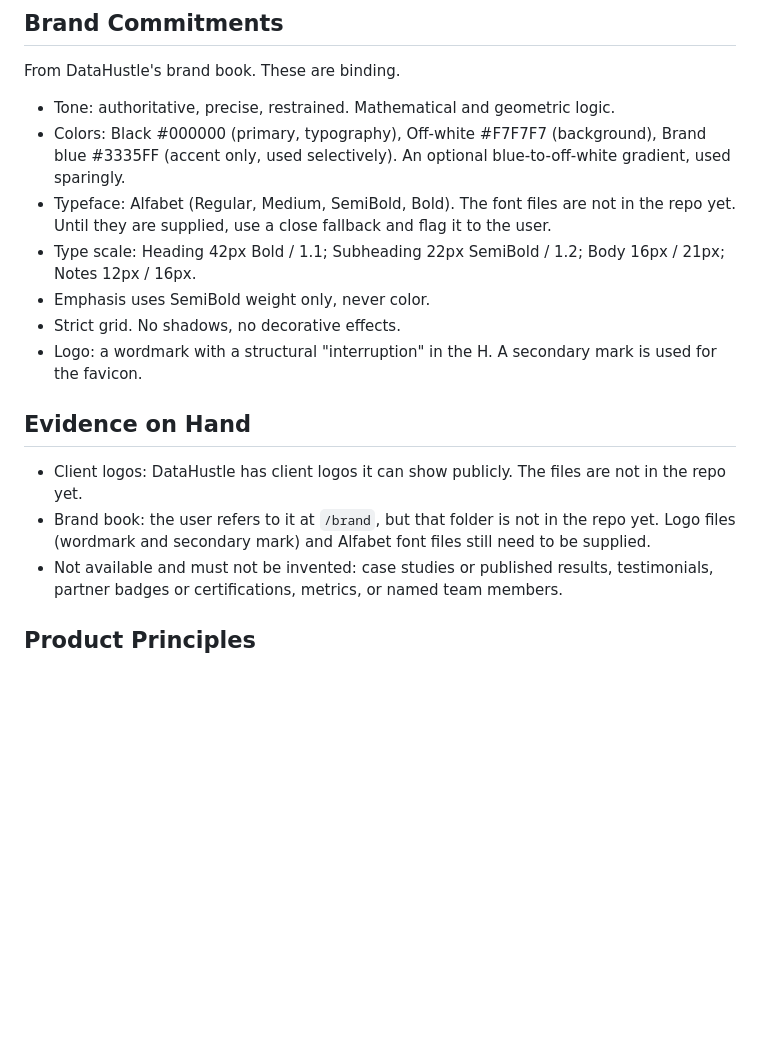
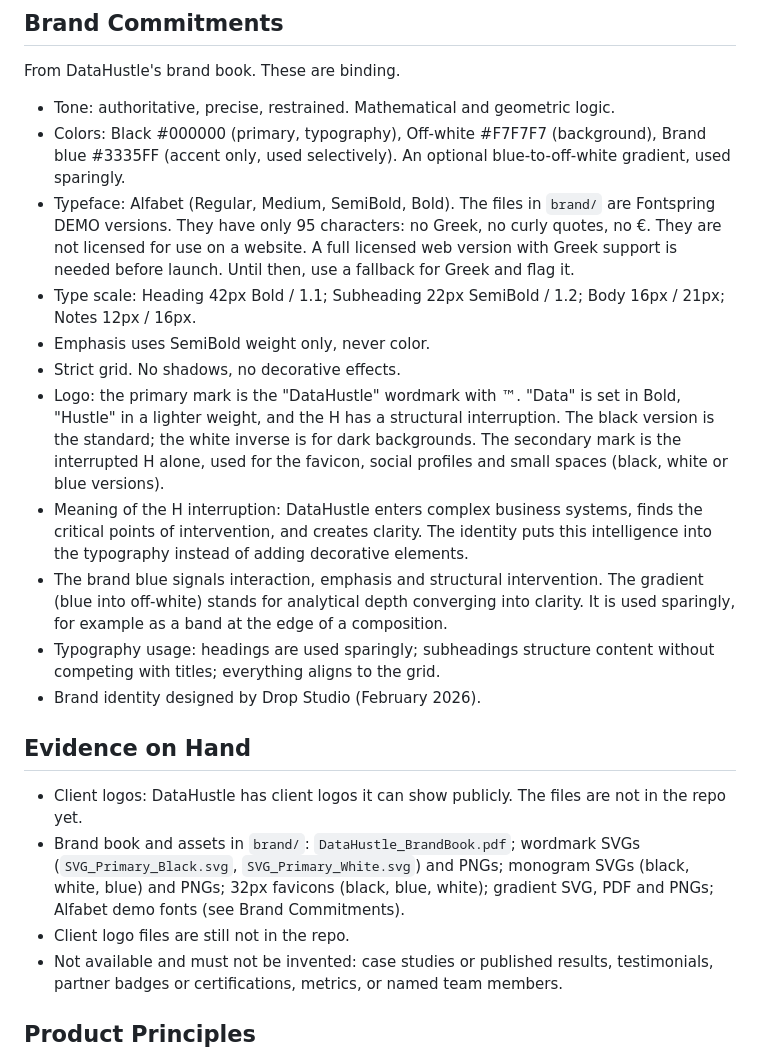
Before and after one commit to tomasbytes/datahustle-site, a Markdown page: PRODUCT.md, the part around the change. Rendered like a GitHub page; blank space fills up the shorter version.

Commit message:
Record brand book details in PRODUCT.md
Co-Authored-By: Claude Opus 5.5 <noreply@anthropic.com>
Claude-Session: https://claude.ai/code/session_0192NofjR7QhCsXGJXSMjcYt

```diff
--- a/PRODUCT.md
+++ b/PRODUCT.md
@@ -45,16 +45,21 @@ An "Intelligence & Innovation partner" that turns data into measurable business
 From DataHustle's brand book. These are binding.
 - Tone: authoritative, precise, restrained. Mathematical and geometric logic.
 - Colors: Black #000000 (primary, typography), Off-white #F7F7F7 (background), Brand blue #3335FF (accent only, used selectively). An optional blue-to-off-white gradient, used sparingly.
-- Typeface: Alfabet (Regular, Medium, SemiBold, Bold). The font files are not in the repo yet. Until they are supplied, use a close fallback and flag it to the user.
+- Typeface: Alfabet (Regular, Medium, SemiBold, Bold). The files in `brand/` are Fontspring DEMO versions. They have only 95 characters: no Greek, no curly quotes, no €. They are not licensed for use on a website. A full licensed web version with Greek support is needed before launch. Until then, use a fallback for Greek and flag it.
 - Type scale: Heading 42px Bold / 1.1; Subheading 22px SemiBold / 1.2; Body 16px / 21px; Notes 12px / 16px.
 - Emphasis uses SemiBold weight only, never color.
 - Strict grid. No shadows, no decorative effects.
-- Logo: a wordmark with a structural "interruption" in the H. A secondary mark is used for the favicon.
+- Logo: the primary mark is the "DataHustle" wordmark with ™. "Data" is set in Bold, "Hustle" in a lighter weight, and the H has a structural interruption. The black version is the standard; the white inverse is for dark backgrounds. The secondary mark is the interrupted H alone, used for the favicon, social profiles and small spaces (black, white or blue versions).
+- Meaning of the H interruption: DataHustle enters complex business systems, finds the critical points of intervention, and creates clarity. The identity puts this intelligence into the typography instead of adding decorative elements.
+- The brand blue signals interaction, emphasis and structural intervention. The gradient (blue into off-white) stands for analytical depth converging into clarity. It is used sparingly, for example as a band at the edge of a composition.
+- Typography usage: headings are used sparingly; subheadings structure content without competing with titles; everything aligns to the grid.
+- Brand identity designed by Drop Studio (February 2026).
 
 ## Evidence on Hand
 
 - Client logos: DataHustle has client logos it can show publicly. The files are not in the repo yet.
-- Brand book: the user refers to it at `/brand`, but that folder is not in the repo yet. Logo files (wordmark and secondary mark) and Alfabet font files still need to be supplied.
+- Brand book and assets in `brand/`: `DataHustle_BrandBook.pdf`; wordmark SVGs (`SVG_Primary_Black.svg`, `SVG_Primary_White.svg`) and PNGs; monogram SVGs (black, white, blue) and PNGs; 32px favicons (black, blue, white); gradient SVG, PDF and PNGs; Alfabet demo fonts (see Brand Commitments).
+- Client logo files are still not in the repo.
 - Not available and must not be invented: case studies or published results, testimonials, partner badges or certifications, metrics, or named team members.
 
 ## Product Principles
```
